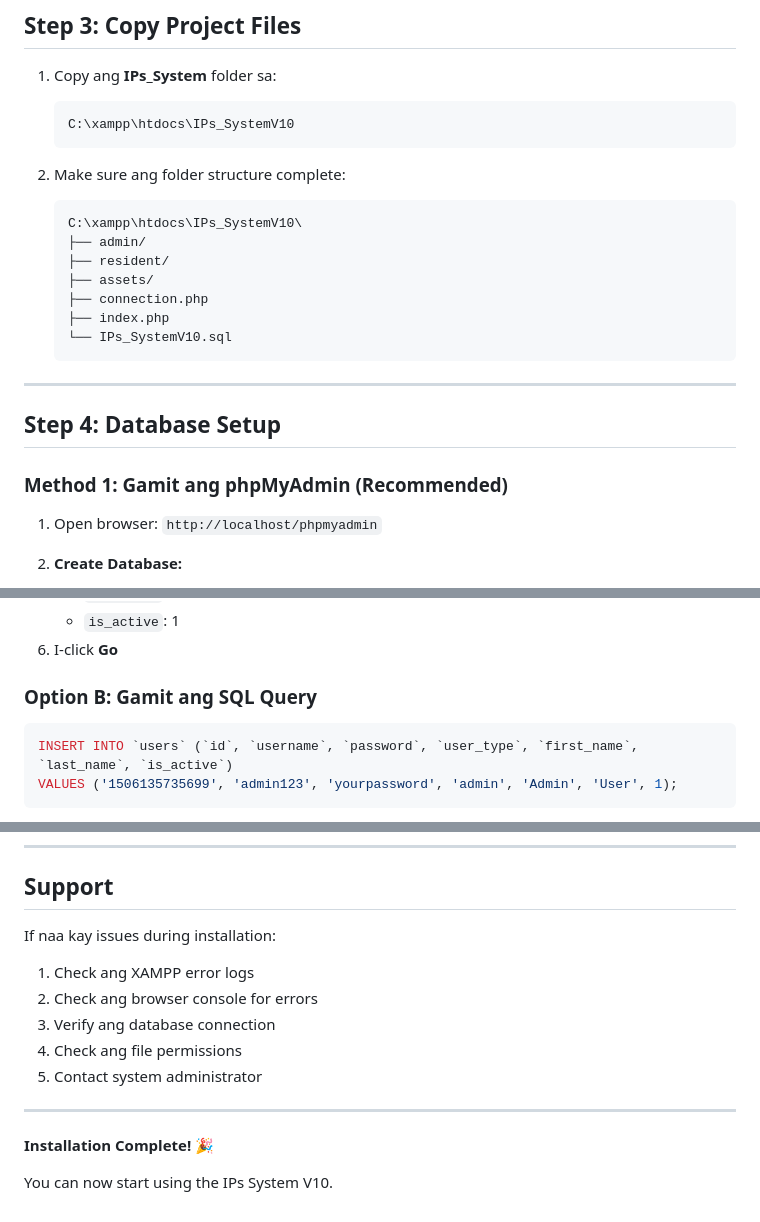
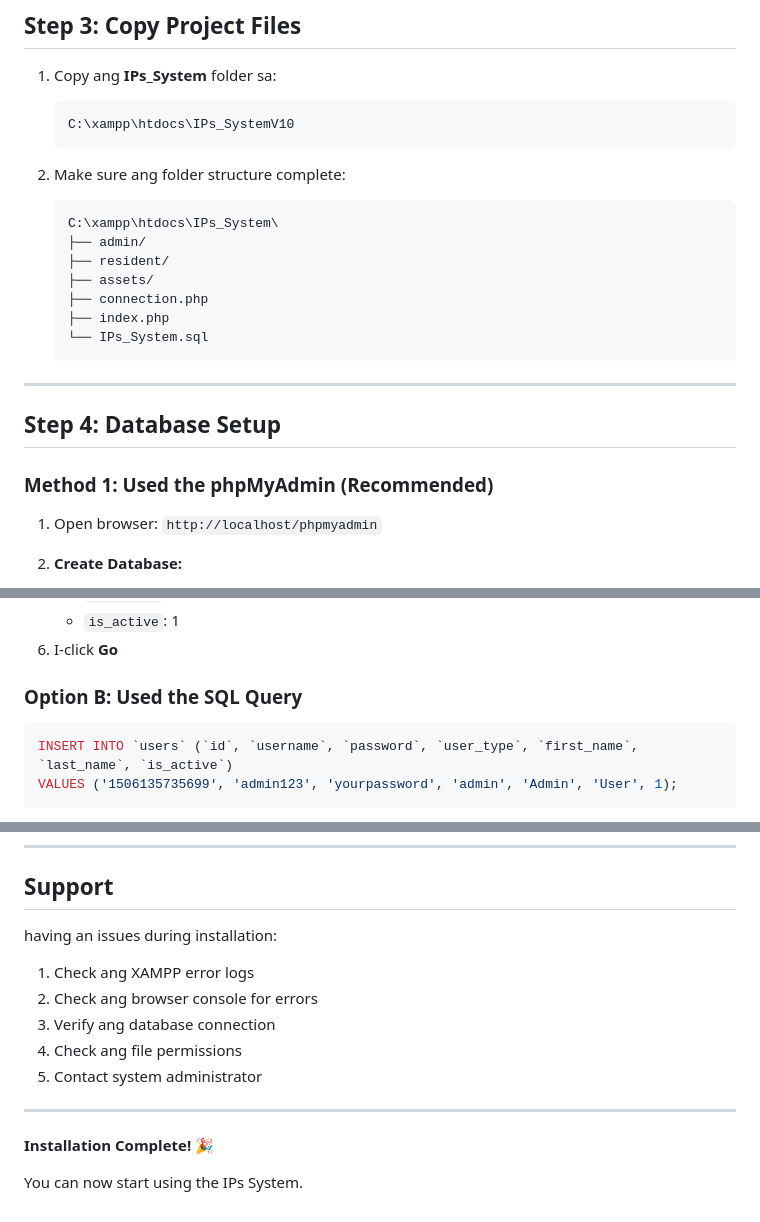
Before and after one commit to dexreysulayao23-blip/Indigenous-People, a Markdown page: INSTALLATION_GUIDE.md, 3 parts joined by grey strips. GitHub-like rendering.

````diff
--- a/INSTALLATION_GUIDE.md
+++ b/INSTALLATION_GUIDE.md
@@ -48,20 +48,20 @@ cd C:\xampp
 
 2. Make sure ang folder structure complete:
    ```
-   C:\xampp\htdocs\IPs_SystemV10\
+   C:\xampp\htdocs\IPs_System\
    ├── admin/
    ├── resident/
    ├── assets/
    ├── connection.php
    ├── index.php
-   └── IPs_SystemV10.sql
+   └── IPs_System.sql
    ```
 
 ---
 
 ## Step 4: Database Setup
 
-### Method 1: Gamit ang phpMyAdmin (Recommended)
+### Method 1: Used the phpMyAdmin (Recommended)
 
 1. Open browser: `http://localhost/phpmyadmin`
 
@@ -148,7 +147,7 @@ mysql -u root -p < "C:\xampp\htdocs\IPs_SystemV10\IPs_SystemV10.sql"
    - `is_active`: 1
 6. I-click **Go**
 
-### Option B: Gamit ang SQL Query
+### Option B: Used the SQL Query
 
 ```sql
 INSERT INTO `users` (`id`, `username`, `password`, `user_type`, `first_name`, `last_name`, `is_active`)
@@ -304,7 +303,7 @@ After successful installation:
 
 ## Support
 
-If naa kay issues during installation:
+having an issues during installation:
 
 1. Check ang XAMPP error logs
 2. Check ang browser console for errors
@@ -316,4 +315,4 @@ If naa kay issues during installation:
 
 **Installation Complete!** 🎉
 
-You can now start using the IPs System V10.
+You can now start using the IPs System.
````
Also changed, not shown: other parts of INSTALLATION_GUIDE.md (+20 -21 lines).
